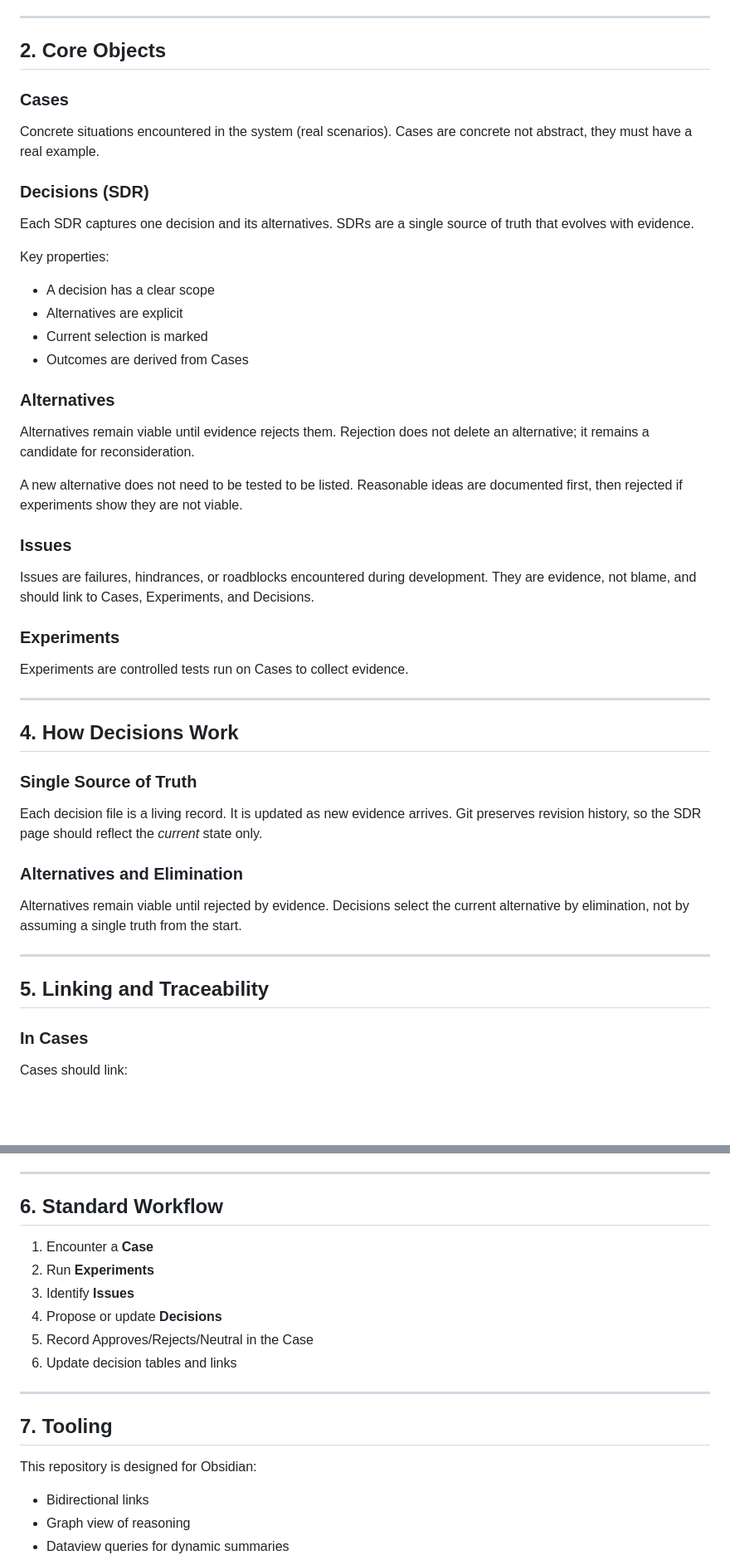
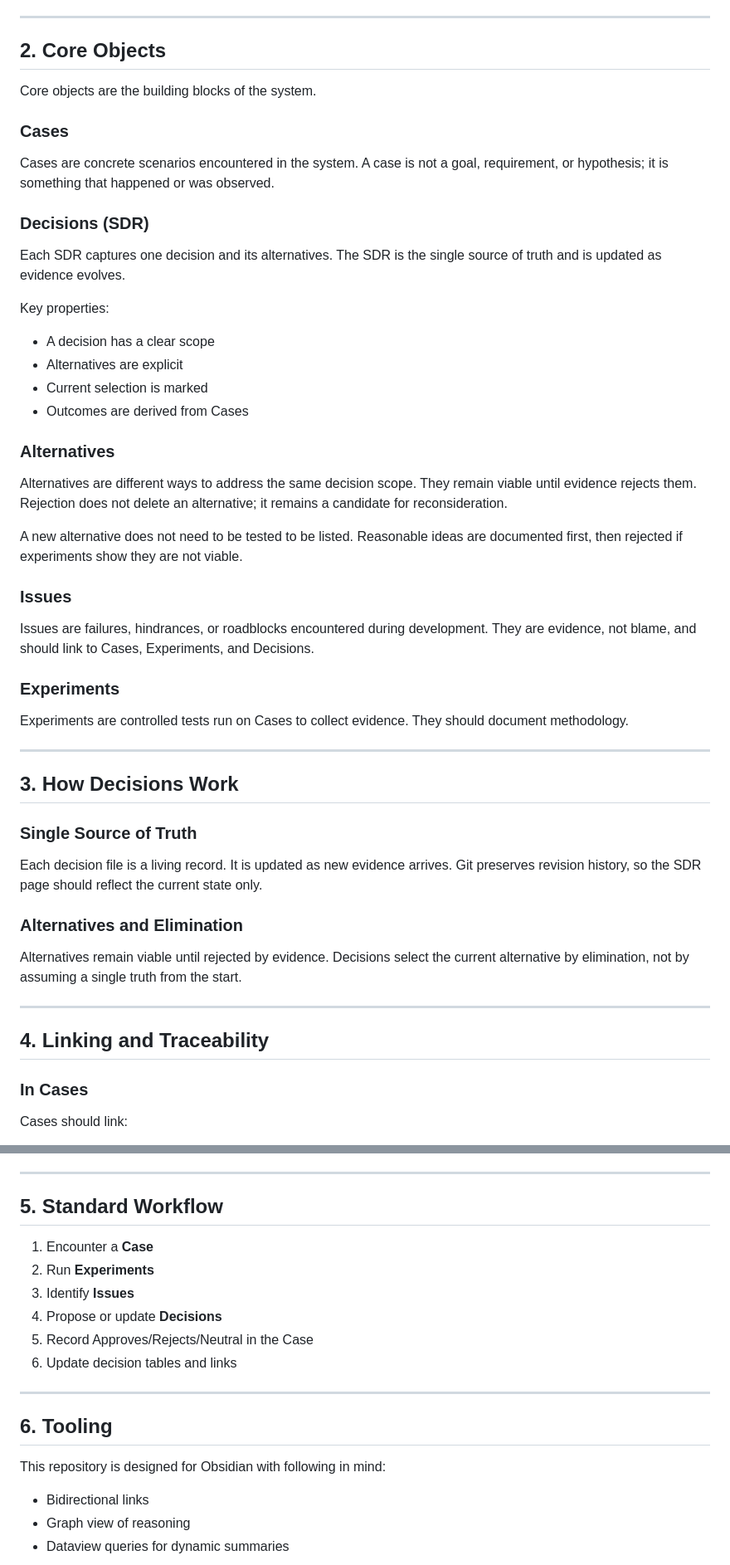
Before and after one commit to NGWPC/twod-fim-knowledge-base, a Markdown page: system-decision-record/sdr.md, 2 parts joined by grey strips. Shown at 83% size. Rendered like a GitHub page; blank space fills up the shorter version.

```diff
--- a/system-decision-record/sdr.md
+++ b/system-decision-record/sdr.md
@@ -19,11 +19,13 @@ By keeping decisions grounded in evidence and traceable over time, SDR avoids re
 
 ## 2. Core Objects
 
+Core objects are the building blocks of the system.
+
 ### Cases
-Concrete situations encountered in the system (real scenarios). Cases are concrete not abstract, they must have a real example.
+Cases are concrete scenarios encountered in the system. A case is not a goal, requirement, or hypothesis; it is something that happened or was observed.
 
 ### Decisions (SDR)
-Each SDR captures one decision and its alternatives. SDRs are a single source of truth that evolves with evidence.
+Each SDR captures one decision and its alternatives. The SDR is the single source of truth and is updated as evidence evolves.
 
 Key properties:
 - A decision has a clear scope
@@ -32,7 +34,7 @@ Key properties:
 - Outcomes are derived from Cases
 
 ### Alternatives
-Alternatives remain viable until evidence rejects them. Rejection does not delete an alternative; it remains a candidate for reconsideration.
+Alternatives are different ways to address the same decision scope. They remain viable until evidence rejects them. Rejection does not delete an alternative; it remains a candidate for reconsideration.
 
 A new alternative does not need to be tested to be listed. Reasonable ideas are documented first, then rejected if experiments show they are not viable.
 
@@ -40,21 +42,22 @@ A new alternative does not need to be tested to be listed. Reasonable ideas are
 Issues are failures, hindrances, or roadblocks encountered during development. They are evidence, not blame, and should link to Cases, Experiments, and Decisions.
 
 ### Experiments
-Experiments are controlled tests run on Cases to collect evidence.
+Experiments are controlled tests run on Cases to collect evidence. They should document methodology.
+
 
 ---
 
-## 4. How Decisions Work
+## 3. How Decisions Work
 
 ### Single Source of Truth
-Each decision file is a living record. It is updated as new evidence arrives. Git preserves revision history, so the SDR page should reflect the *current* state only.
+Each decision file is a living record. It is updated as new evidence arrives. Git preserves revision history, so the SDR page should reflect the current state only.
 
 ### Alternatives and Elimination
 Alternatives remain viable until rejected by evidence. Decisions select the current alternative by elimination, not by assuming a single truth from the start.
 
 ---
 
-## 5. Linking and Traceability
+## 4. Linking and Traceability
 
 ### In Cases
 Cases should link:
@@ -70,7 +73,7 @@ Decisions should include:
 
 ---
 
-## 6. Standard Workflow
+## 5. Standard Workflow
 
 1. Encounter a **Case**
 2. Run **Experiments**
@@ -81,9 +84,9 @@ Decisions should include:
 
 ---
 
-## 7. Tooling
+## 6. Tooling
 
-This repository is designed for Obsidian:
+This repository is designed for Obsidian with following in mind:
 - Bidirectional links
 - Graph view of reasoning
 - Dataview queries for dynamic summaries
```
Also changed, not shown: other parts of system-decision-record/sdr.md (+1 -1 lines).
